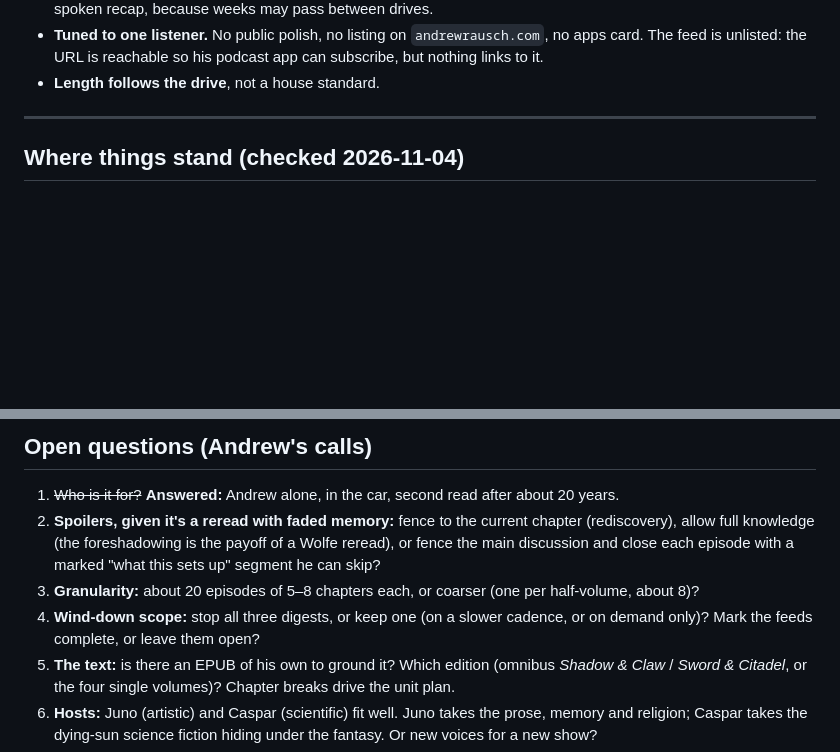
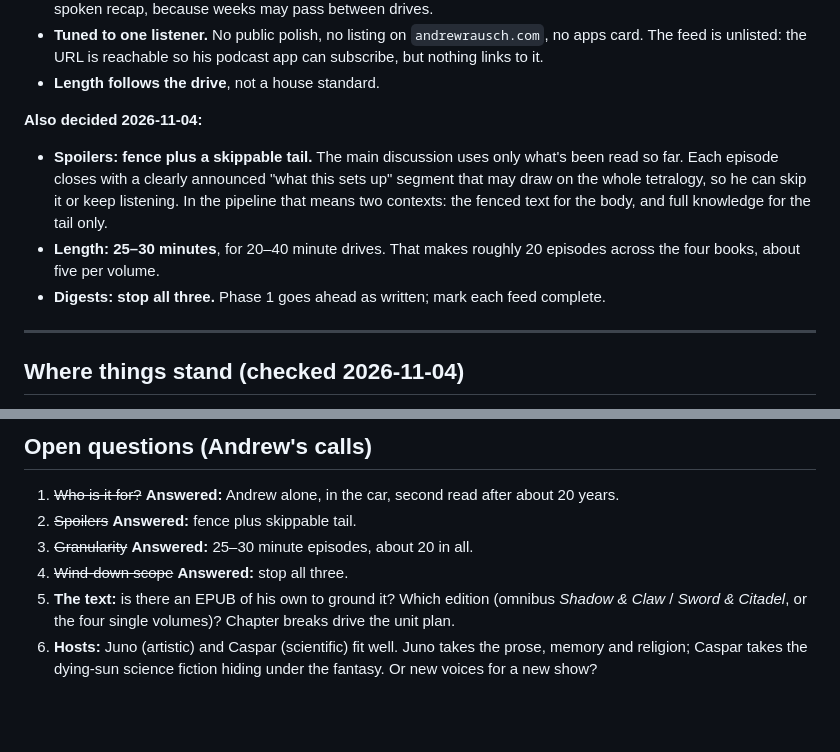
Before and after one commit to rauscha/Dialog-podcast, a Markdown page: docs/plans/2026-11-04-wind-down-and-new-sun.md, 2 parts joined by grey strips. GitHub-like rendering; blank space fills up the shorter version.

Commit message:
Plan: record spoiler, length and wind-down decisions
Co-Authored-By: Claude Opus 5.5 <noreply@anthropic.com>

```diff
--- a/docs/plans/2026-11-04-wind-down-and-new-sun.md
+++ b/docs/plans/2026-11-04-wind-down-and-new-sun.md
@@ -14,6 +14,16 @@ of the books, about 20 years after the first.** What follows from that:
 - **Tuned to one listener.** No public polish, no listing on `andrewrausch.com`, no apps card. The
   feed is unlisted: the URL is reachable so his podcast app can subscribe, but nothing links to it.
 - **Length follows the drive**, not a house standard.
+
+**Also decided 2026-11-04:**
+
+- **Spoilers: fence plus a skippable tail.** The main discussion uses only what's been read so far.
+  Each episode closes with a clearly announced "what this sets up" segment that may draw on the
+  whole tetralogy, so he can skip it or keep listening. In the pipeline that means two contexts:
+  the fenced text for the body, and full knowledge for the tail only.
+- **Length: 25–30 minutes**, for 20–40 minute drives. That makes roughly 20 episodes across the
+  four books, about five per volume.
+- **Digests: stop all three.** Phase 1 goes ahead as written; mark each feed complete.
 
 ---
 
@@ -134,12 +144,9 @@ no spending on weeks he doesn't read.
 ## Open questions (Andrew's calls)
 
 1. ~~Who is it for?~~ **Answered:** Andrew alone, in the car, second read after about 20 years.
-2. **Spoilers, given it's a reread with faded memory:** fence to the current chapter (rediscovery),
-   allow full knowledge (the foreshadowing is the payoff of a Wolfe reread), or fence the main
-   discussion and close each episode with a marked "what this sets up" segment he can skip?
-3. **Granularity:** about 20 episodes of 5–8 chapters each, or coarser (one per half-volume, about 8)?
-4. **Wind-down scope:** stop all three digests, or keep one (on a slower cadence, or on demand only)?
-   Mark the feeds complete, or leave them open?
+2. ~~Spoilers~~ **Answered:** fence plus skippable tail.
+3. ~~Granularity~~ **Answered:** 25–30 minute episodes, about 20 in all.
+4. ~~Wind-down scope~~ **Answered:** stop all three.
 5. **The text:** is there an EPUB of his own to ground it? Which edition (omnibus *Shadow & Claw* /
    *Sword & Citadel*, or the four single volumes)? Chapter breaks drive the unit plan.
 6. **Hosts:** Juno (artistic) and Caspar (scientific) fit well. Juno takes the prose, memory and
```
